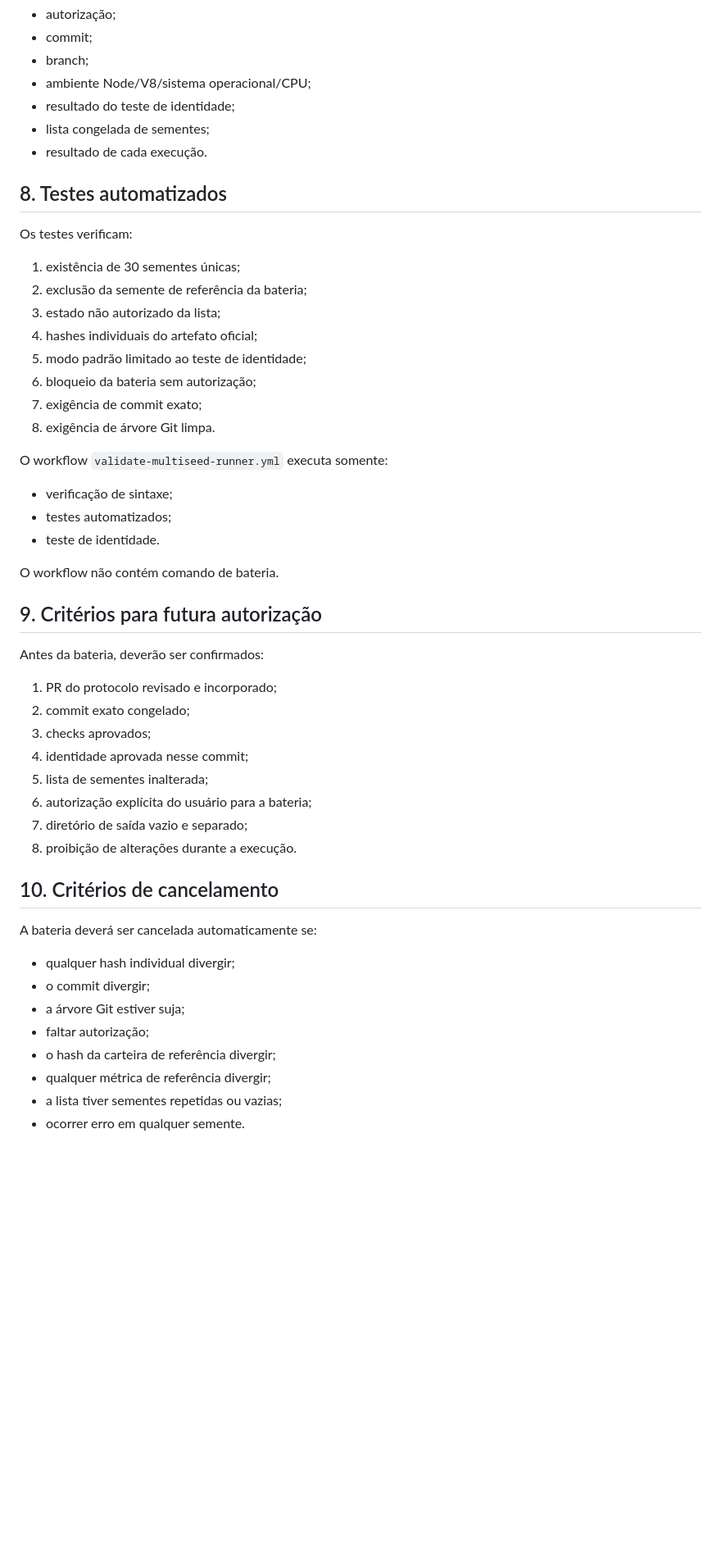
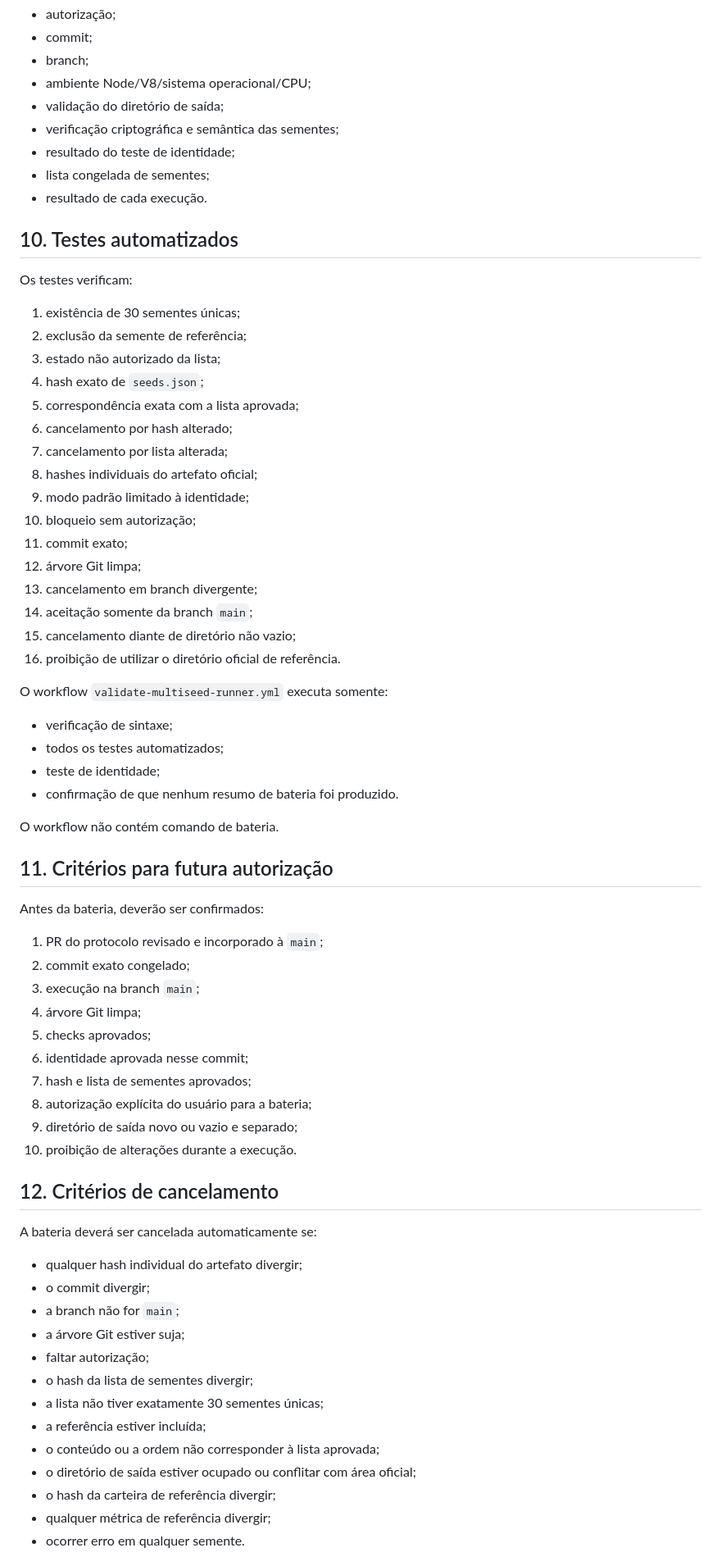
Before and after one commit to HanyuPH/SU-Mega, a Markdown page: generator/docs/RTP-SUM-009-protocolo-revalidacao-multissementes.md, the part around one of its changes. Shown at 82% size. Drawn GitHub-style; blank space fills up the shorter version.

```diff
--- a/generator/docs/RTP-SUM-009-protocolo-revalidacao-multissementes.md
+++ b/generator/docs/RTP-SUM-009-protocolo-revalidacao-multissementes.md
@@ -158,54 +196,72 @@ O relatório consolidado registrará:
 - commit;
 - branch;
 - ambiente Node/V8/sistema operacional/CPU;
+- validação do diretório de saída;
+- verificação criptográfica e semântica das sementes;
 - resultado do teste de identidade;
 - lista congelada de sementes;
 - resultado de cada execução.
 
-## 8. Testes automatizados
+## 10. Testes automatizados
 
 Os testes verificam:
 
 1. existência de 30 sementes únicas;
-2. exclusão da semente de referência da bateria;
+2. exclusão da semente de referência;
 3. estado não autorizado da lista;
-4. hashes individuais do artefato oficial;
-5. modo padrão limitado ao teste de identidade;
-6. bloqueio da bateria sem autorização;
-7. exigência de commit exato;
-8. exigência de árvore Git limpa.
+4. hash exato de `seeds.json`;
+5. correspondência exata com a lista aprovada;
+6. cancelamento por hash alterado;
+7. cancelamento por lista alterada;
+8. hashes individuais do artefato oficial;
+9. modo padrão limitado à identidade;
+10. bloqueio sem autorização;
+11. commit exato;
+12. árvore Git limpa;
+13. cancelamento em branch divergente;
+14. aceitação somente da branch `main`;
+15. cancelamento diante de diretório não vazio;
+16. proibição de utilizar o diretório oficial de referência.
 
 O workflow `validate-multiseed-runner.yml` executa somente:
 
 - verificação de sintaxe;
-- testes automatizados;
-- teste de identidade.
+- todos os testes automatizados;
+- teste de identidade;
+- confirmação de que nenhum resumo de bateria foi produzido.
 
 O workflow não contém comando de bateria.
 
-## 9. Critérios para futura autorização
+## 11. Critérios para futura autorização
 
 Antes da bateria, deverão ser confirmados:
 
-1. PR do protocolo revisado e incorporado;
+1. PR do protocolo revisado e incorporado à `main`;
 2. commit exato congelado;
-3. checks aprovados;
-4. identidade aprovada nesse commit;
-5. lista de sementes inalterada;
-6. autorização explícita do usuário para a bateria;
-7. diretório de saída vazio e separado;
-8. proibição de alterações durante a execução.
+3. execução na branch `main`;
+4. árvore Git limpa;
+5. checks aprovados;
+6. identidade aprovada nesse commit;
+7. hash e lista de sementes aprovados;
+8. autorização explícita do usuário para a bateria;
+9. diretório de saída novo ou vazio e separado;
+10. proibição de alterações durante a execução.
 
-## 10. Critérios de cancelamento
+## 12. Critérios de cancelamento
 
 A bateria deverá ser cancelada automaticamente se:
 
-- qualquer hash individual divergir;
+- qualquer hash individual do artefato divergir;
 - o commit divergir;
+- a branch não for `main`;
 - a árvore Git estiver suja;
 - faltar autorização;
+- o hash da lista de sementes divergir;
+- a lista não tiver exatamente 30 sementes únicas;
+- a referência estiver incluída;
+- o conteúdo ou a ordem não corresponder à lista aprovada;
+- o diretório de saída estiver ocupado ou conflitar com área oficial;
 - o hash da carteira de referência divergir;
 - qualquer métrica de referência divergir;
-- a lista tiver sementes repetidas ou vazias;
 - ocorrer erro em qualquer semente.
 
```
Also changed, not shown: other parts of generator/docs/RTP-SUM-009-protocolo-revalidacao-multissementes.md (+74 -26 lines).
